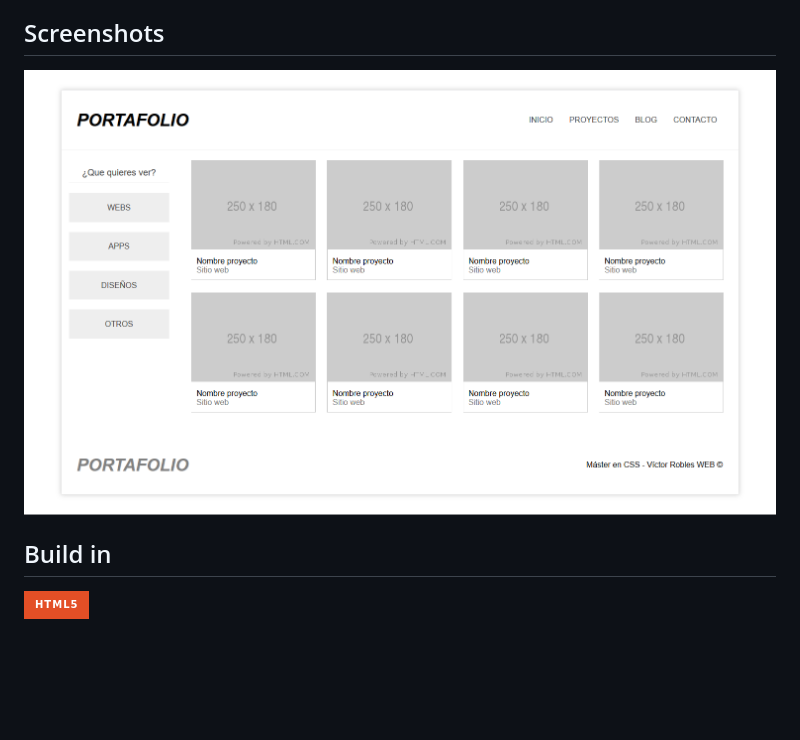
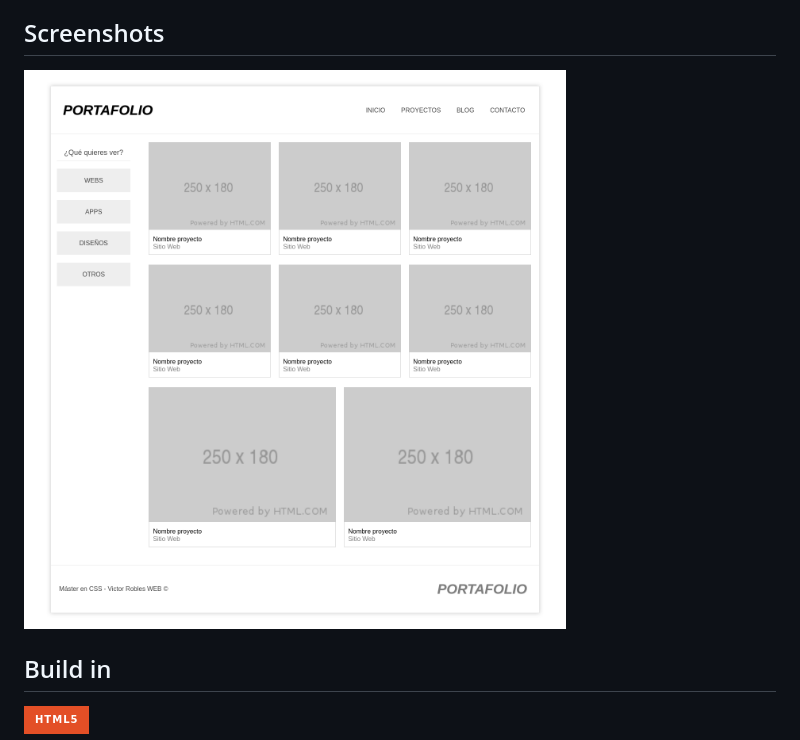
Before and after one commit to randymz10/Master_CSS, a Markdown page: MaquetacionMasterCSS-3/README.md, the part around the change. Rendered like a GitHub page; pictures changed too: MaquetacionMasterCSS-3/img/maquetacionFlexbox.png (added); badges without logos; blank space fills up the shorter version.

```diff
--- a/MaquetacionMasterCSS-3/README.md
+++ b/MaquetacionMasterCSS-3/README.md
@@ -4,7 +4,7 @@ Third advanced web layout project of the Udemy course with Victor Robles from Ma
 
 ## Screenshots
 
-![](https://github.com/randymz10/Master_CSS/blob/master/MaquetacionMasterCSS-3/design.png)
+![](https://github.com/randymz10/Master_CSS/blob/master/MaquetacionMasterCSS-3/img/maquetacionFlexbox.png)
 
 
 ## Build in
```
Also changed, not shown: MaquetacionMasterCSS-4/README.md (+2 -2 lines), MaquetacionMasterCSS-3/img/design.png (renamed from MaquetacionMasterCSS-3/design.png), MaquetacionMasterCSS-4/img/design.png (renamed from MaquetacionMasterCSS-4/design.png), MaquetacionMasterCSS-4/img/maquetacionGrid.png (added).
